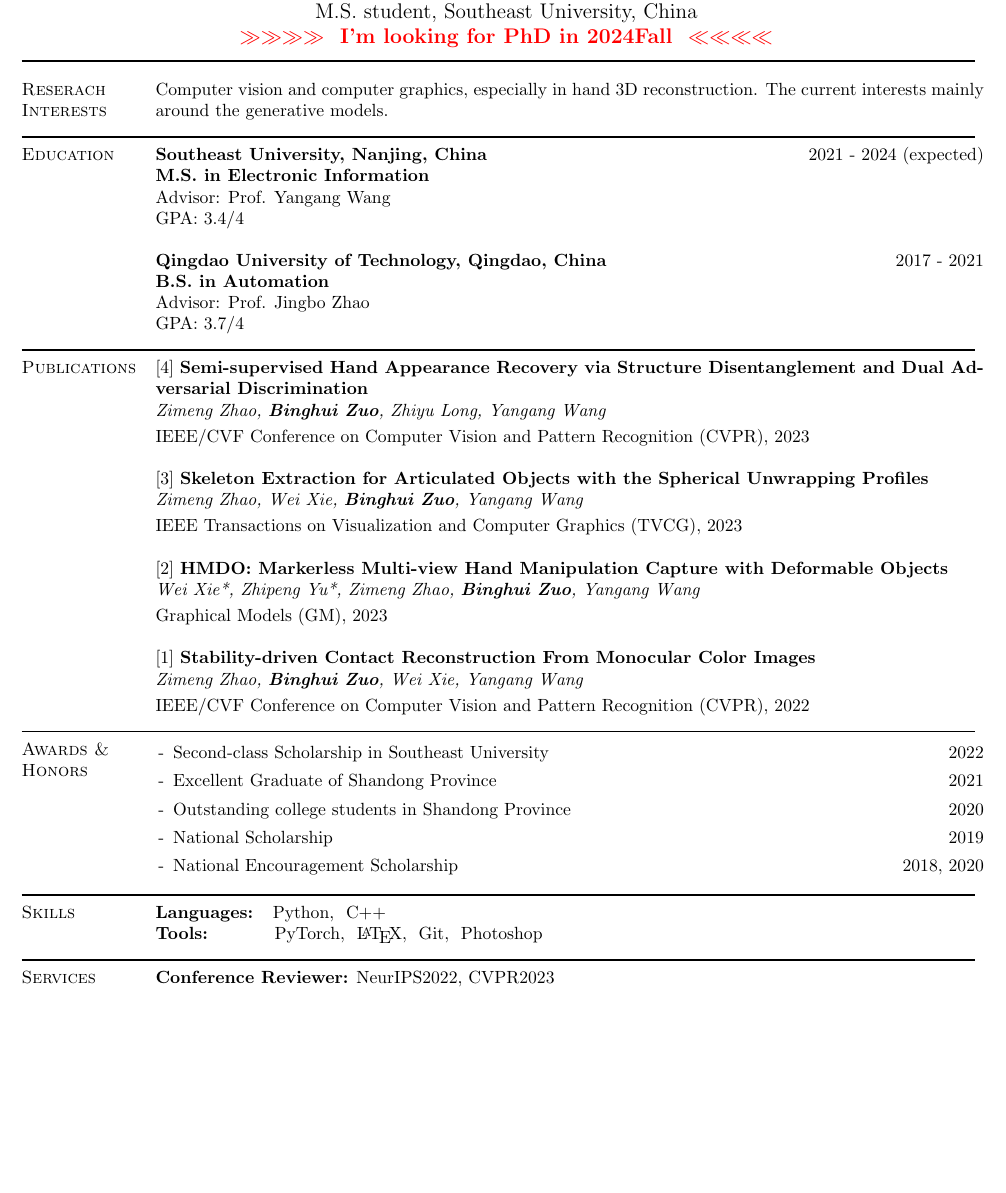
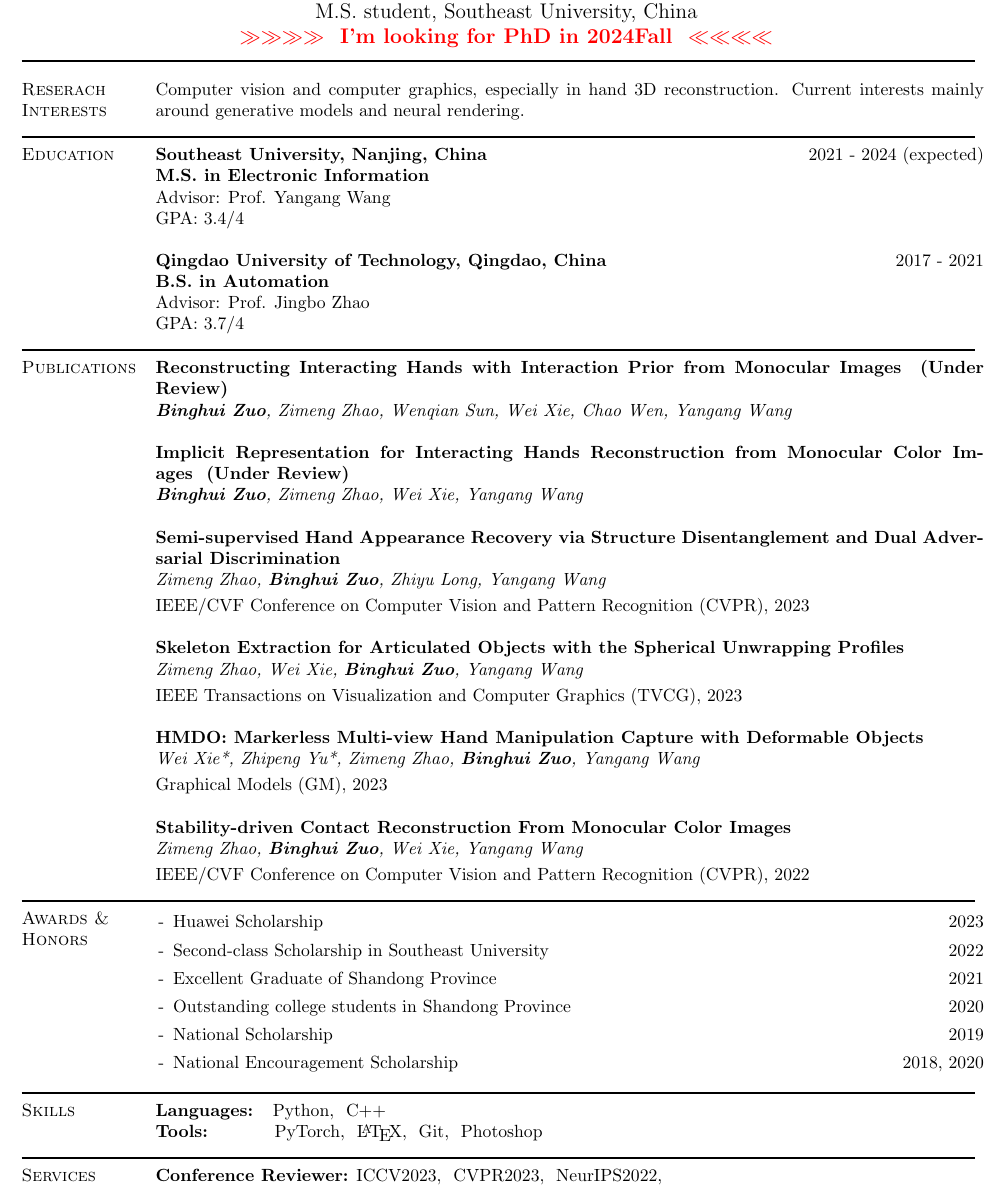
Before and after one commit to binghui-z/binghui-z.github.io, a LaTeX CV (resume_academic/resume.tex): part of the page, cut so that both start at the same text, the shorter picture padded with empty space. Compiled offline with pdfLaTeX.

Commit message:
update cv

```diff
--- a/resume_academic/resume.tex
+++ b/resume_academic/resume.tex
@@ -71,7 +71,7 @@
 %	EDUCATION SECTION
 %----------------------------------------------------------------------------------------
 \section{Reserach Interests}
-Computer vision and computer graphics, especially in hand 3D reconstruction. The current interests mainly around the generative models.
+Computer vision and computer graphics, especially in hand 3D reconstruction. Current interests mainly around generative models and neural rendering.
 
 \moveleft\hoffset\vbox{\hrule width 19cm height 1pt}
 \vspace{-5mm}
@@ -96,28 +96,28 @@ GPA:~3.7/4
 \vspace{-5mm}
 \section{Publications}
 
-% [6]~\textbf{Reconstructing Interacting Hands with Interaction Prior from Monocular Images~~(Under Review)}\\
-% \emph{\myname, Zimeng Zhao, Wenqian Sun, Wei Xie, Chao Wen, Yangang Wang}
+\textbf{Reconstructing Interacting Hands with Interaction Prior from Monocular Images~~(Under Review)}\\
+\emph{\myname, Zimeng Zhao, Wenqian Sun, Wei Xie, Chao Wen, Yangang Wang}
 
-% [5]~\textbf{Implicit Representation for Interacting Hands Reconstruction from Monocular Color Images~~(Under Review)} \\
-% \emph{\myname, Zimeng Zhao, Wei Xie, Yangang Wang}
+\textbf{Implicit Representation for Interacting Hands Reconstruction from Monocular Color Images~~(Under Review)} \\
+\emph{\myname, Zimeng Zhao, Wei Xie, Yangang Wang}
 
-[4]~\textbf{Semi-supervised Hand Appearance Recovery via Structure Disentanglement and Dual Adversarial Discrimination} \\
+\textbf{Semi-supervised Hand Appearance Recovery via Structure Disentanglement and Dual Adversarial Discrimination} \\
 \emph{Zimeng Zhao, \myname, Zhiyu Long, Yangang Wang}
 \vspace{0.1 cm}\\
 IEEE/CVF Conference on Computer Vision and Pattern Recognition (CVPR), 2023
 
-[3]~\textbf{Skeleton Extraction for Articulated Objects with the Spherical Unwrapping Profiles}\\
+\textbf{Skeleton Extraction for Articulated Objects with the Spherical Unwrapping Profiles}\\
 \emph{Zimeng Zhao, Wei Xie, \myname, Yangang Wang}
 \vspace{0.1 cm}\\
 IEEE Transactions on Visualization and Computer Graphics (TVCG), 2023
 
-[2]~\textbf{HMDO: Markerless Multi-view Hand Manipulation Capture with Deformable Objects}\\
+\textbf{HMDO: Markerless Multi-view Hand Manipulation Capture with Deformable Objects}\\
 \emph{Wei Xie*, Zhipeng Yu*, Zimeng Zhao, \myname, Yangang Wang}
 \vspace{0.1 cm}\\
 Graphical Models (GM), 2023
 
-[1]~\textbf{Stability-driven Contact Reconstruction From Monocular Color Images}\\
+\textbf{Stability-driven Contact Reconstruction From Monocular Color Images}\\
 \emph{Zimeng Zhao, \myname, Wei Xie, Yangang Wang}
 \vspace{0.1 cm}\\
 IEEE/CVF Conference on Computer Vision and Pattern Recognition (CVPR), 2022
@@ -130,6 +130,7 @@ IEEE/CVF Conference on Computer Vision and Pattern Recognition (CVPR), 2022
 \section{Awards \& Honors}
 % \begin{itemize}[leftmargin=*]
 \begin{itemize}[leftmargin=*]
+ \item[-] Huawei Scholarship \hfill 2023
  \item[-] Second-class Scholarship in Southeast University \hfill 2022
  \item[-] Excellent Graduate of Shandong Province \hfill 2021
  \item[-] Outstanding college students in Shandong Province \hfill 2020
@@ -153,7 +154,7 @@ IEEE/CVF Conference on Computer Vision and Pattern Recognition (CVPR), 2022
 \vspace{-5mm}
 \section{Services}
 \textbf{Conference Reviewer:}
-NeurIPS2022, CVPR2023
+ICCV2023, ~CVPR2023, ~NeurIPS2022,
 
 \end{resume}
 \end{document}
```
